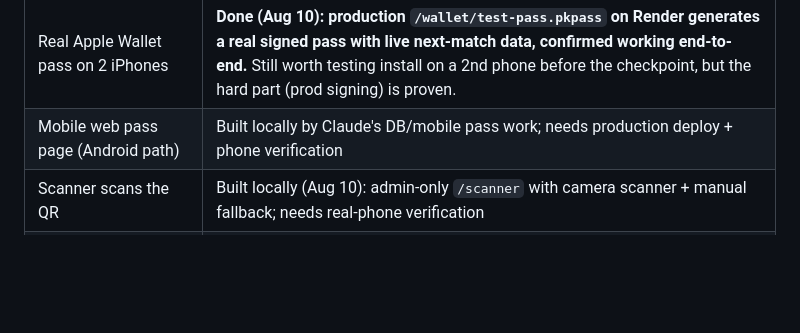
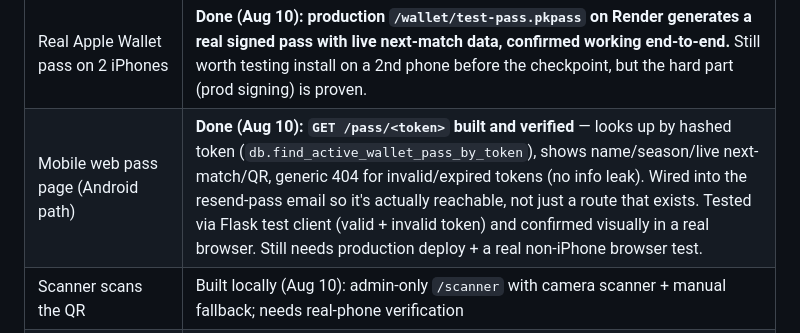
Before and after one commit to teotauy/OLSCDig, a Markdown page: SELF_HOSTED_WALLET_PLAN.md, the part around the change. Drawn GitHub-style; blank space fills up the shorter version.

Commit message:
Update wallet plan status
Record the completed mobile web pass verification so the launch plan reflects the current implementation state.

Co-authored-by: Cursor <cursoragent@cursor.com>

```diff
--- a/SELF_HOSTED_WALLET_PLAN.md
+++ b/SELF_HOSTED_WALLET_PLAN.md
@@ -34,7 +34,7 @@ Gate-by-gate (see full list under "Go/No-Go Gates" below):
 | Admin login works in production | Presumed OK, unchanged by this work |
 | Members can be added/imported | Done and tested locally; **not yet deployed to Render** |
 | Real Apple Wallet pass on 2 iPhones | **Done (Aug 10): production `/wallet/test-pass.pkpass` on Render generates a real signed pass with live next-match data, confirmed working end-to-end.** Still worth testing install on a 2nd phone before the checkpoint, but the hard part (prod signing) is proven. |
-| Mobile web pass page (Android path) | Built locally by Claude's DB/mobile pass work; needs production deploy + phone verification |
+| Mobile web pass page (Android path) | **Done (Aug 10): `GET /pass/<token>` built and verified** — looks up by hashed token (`db.find_active_wallet_pass_by_token`), shows name/season/live next-match/QR, generic 404 for invalid/expired tokens (no info leak). Wired into the resend-pass email so it's actually reachable, not just a route that exists. Tested via Flask test client (valid + invalid token) and confirmed visually in a real browser. Still needs production deploy + a real non-iPhone browser test. |
 | Scanner scans the QR | Built locally (Aug 10): admin-only `/scanner` with camera scanner + manual fallback; needs real-phone verification |
 | Fresh scan creates a check-in | Built locally (Aug 10): `POST /api/checkins/scan` validates wallet token and inserts one check-in for the current match; needs DB-backed end-to-end test |
 | Duplicate scan shows "already used" | Built locally (Aug 10): DB unique constraint drives the duplicate warning state; needs DB-backed end-to-end test |
```
